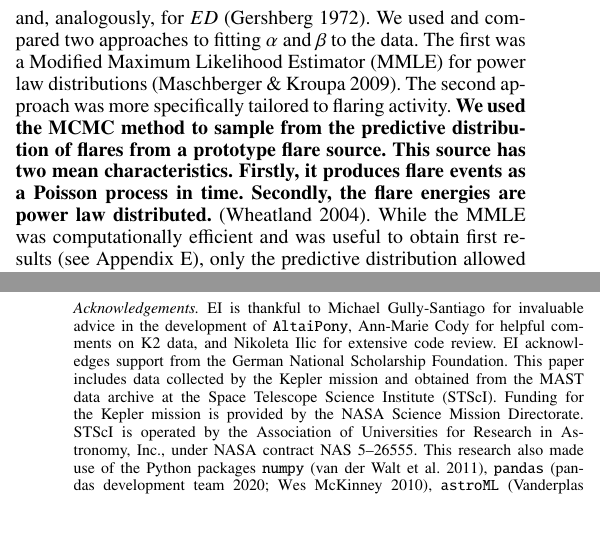
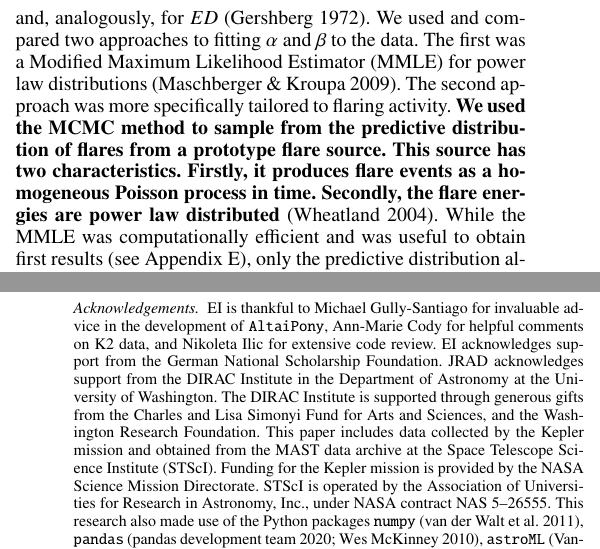
Before and after one commit to ekaterinailin/flares-in-clusters-ii-draft, a LaTeX paper (Flares_in_Clusters_with_K2_2/aa.tex): two parts of the columns of pages 8 and 18 of 25, joined at a grey line, cut so that both start at the same text, the shorter picture padded with empty space. Compiled offline with pdfLaTeX.

Commit message:
Jim affiliation and acknowledgements, KPs comments.

```diff
--- a/Flares_in_Clusters_with_K2_2/aa.tex
+++ b/Flares_in_Clusters_with_K2_2/aa.tex
@@ -285,7 +285,7 @@ Flare frequency distributions (FFDs) follow power law relations that cover sever
 f(>E) = \dfrac{\beta}{\alpha - 1}E^{-\alpha + 1},
 \label{eqn:cumdist}
 \end{equation}
-and, analogously, for $ED$~\citep{gershberg1972}. We used and compared two approaches to fitting $\alpha$ and $\beta$ to the data. The first was a Modified Maximum Likelihood Estimator (MMLE) for power law distributions~\citep{maschberger2009}. The second approach was more specifically tailored to flaring activity. \textbf{We used the MCMC method to sample from the predictive distribution of flares from a prototype flare source. This source has two mean characteristics. Firstly, it produces flare events as a Poisson process in time. Secondly, the flare energies are power law distributed.}~\citep{wheatland_flaresbayes_2004}. While the MMLE was computationally efficient and was useful to obtain first results~(see Appendix~\ref{sec:app:MMLE}), only the predictive distribution allowed us to fit for $\alpha$ and $\beta$ simultaneously, and determine their uncertainties.
+and, analogously, for $ED$~\citep{gershberg1972}. We used and compared two approaches to fitting $\alpha$ and $\beta$ to the data. The first was a Modified Maximum Likelihood Estimator (MMLE) for power law distributions~\citep{maschberger2009}. The second approach was more specifically tailored to flaring activity. \textbf{We used the MCMC method to sample from the predictive distribution of flares from a prototype flare source. This source has two characteristics. Firstly, it produces flare events as a homogeneous Poisson process in time. Secondly, the flare energies are power law distributed}~\citep{wheatland_flaresbayes_2004}. While the MMLE was computationally efficient and was useful to obtain first results~(see Appendix~\ref{sec:app:MMLE}), only the predictive distribution allowed us to fit for $\alpha$ and $\beta$ simultaneously, and determine their uncertainties.
 \\
 The posterior distribution in \citet{wheatland_flaresbayes_2004} captured both the Poissonian distribution of flare events in time, and their power law distribution in energy, simultanesously. The authors derived this model to be able to predict the flaring rate above a given energy for any active region on the Sun including changes in flaring activity rates as the active region evolves, and also characteristics of the active region itself, such as sunspot classifiers. In our simplification of the model, we assumed that the flare generating process did not change within the observation time span in any star in our sample ($M=M'$ in Eq. 24 in \citealt{wheatland_flaresbayes_2004}). Another assumption was that this process was the same for all stars in the sample ($\Lambda_{MC}=1$ in aforementioned Eq. 24). Under these assumptions the samples of flares found in the light curves of different stars and light curves obtained during different campaigns could be stacked together. With these simplifications to Eq. 24, we defined the joint posterior distribution for the probability $\epsilon$ that a flare with $ED$ or $E_\mathrm{Kp}$ above some value $S_2$ would occur within a time period $\Delta T$:
 \begin{eqnarray}
@@ -527,7 +527,7 @@ Regardless of varying methods employed for flare search and FFD analysis in prev
 \\
 \textbf{Although Kepler and K2 data were already used in more than 2\,400 publications in 2018, the public archive was still considered understudied~\citep{barentsen_retirement_opportunities_2018}. It will remain a benchmark mission not only for exoplanet search, but also various subfields in stellar astronomy, and flaring activity research, in particular. Results from the first year of operations of the Transiting Exoplanet Survey Satellite~(TESS, \citealt{ricker2014}) indicate that the light curve quality delivered by the mission so far was well suited for statistical flare studies, too~\citep{doyle2020,guenther2020}.} The expected lifetime of TESS could be up to 20 years, in which case the number of high quality flare samples will soon outclass Kepler and K2 as the primary source of flares. Not only will the mission vastly expand the treasury of light curves, help us address open questions noted in this work and other statistical flares studies, and pave the road to the use of flaring activity as an age indicator. It will also allow us to probe the flaring activity of the lowest mass dwarfs down into the brown dwarf regime, a realm that could only be scratched by Kepler and K2~\citep{gizis2013, paudel2018}, and remains mostly inaccessible from the ground.
 \begin{acknowledgements}
-EI is thankful to Michael Gully-Santiago for invaluable advice in the development of \texttt{AltaiPony}, Ann-Marie Cody for helpful comments on K2 data, and Nikoleta Ilic for extensive code review. EI acknowledges support from the German National Scholarship Foundation.
+EI is thankful to Michael Gully-Santiago for invaluable advice in the development of \texttt{AltaiPony}, Ann-Marie Cody for helpful comments on K2 data, and Nikoleta Ilic for extensive code review. EI acknowledges support from the German National Scholarship Foundation. JRAD acknowledges support from the DIRAC Institute in the Department of Astronomy at the University of Washington. The DIRAC Institute is supported through generous gifts from the Charles and Lisa Simonyi Fund for Arts and Sciences, and the Washington Research Foundation.
 This paper includes data collected by the Kepler mission and obtained from the MAST data archive at the Space Telescope Science Institute (STScI). Funding for the Kepler mission is provided by the NASA Science Mission Directorate. STScI is operated by the Association of Universities for Research in Astronomy, Inc., under NASA contract NAS 5–26555.
 This research also made use of the Python packages \texttt{numpy}~\citep{numpy2011}, \texttt{pandas}~\citep{pandas2020software,pandas2010}, \texttt{astroML}~\citep{astroML2012, astroML2014}, \texttt{astropy}~\citep{astropy2013}, \texttt{specmatch-emp}~\citep{yee_specmatch_2017}, \texttt{bokeh}~\citep{bokeh}, the cross-match service provided by CDS, Strasbourg; IMCCE's SkyBoT VO tool; data from the European Space Agency (ESA) mission
 {\it Gaia} (\url{https://www.cosmos.esa.int/gaia}), processed by the {\it Gaia}
```
Also changed, not shown: Flares_in_Clusters_with_K2_2/aa.tex (2 more changed lines), 2 other files.
